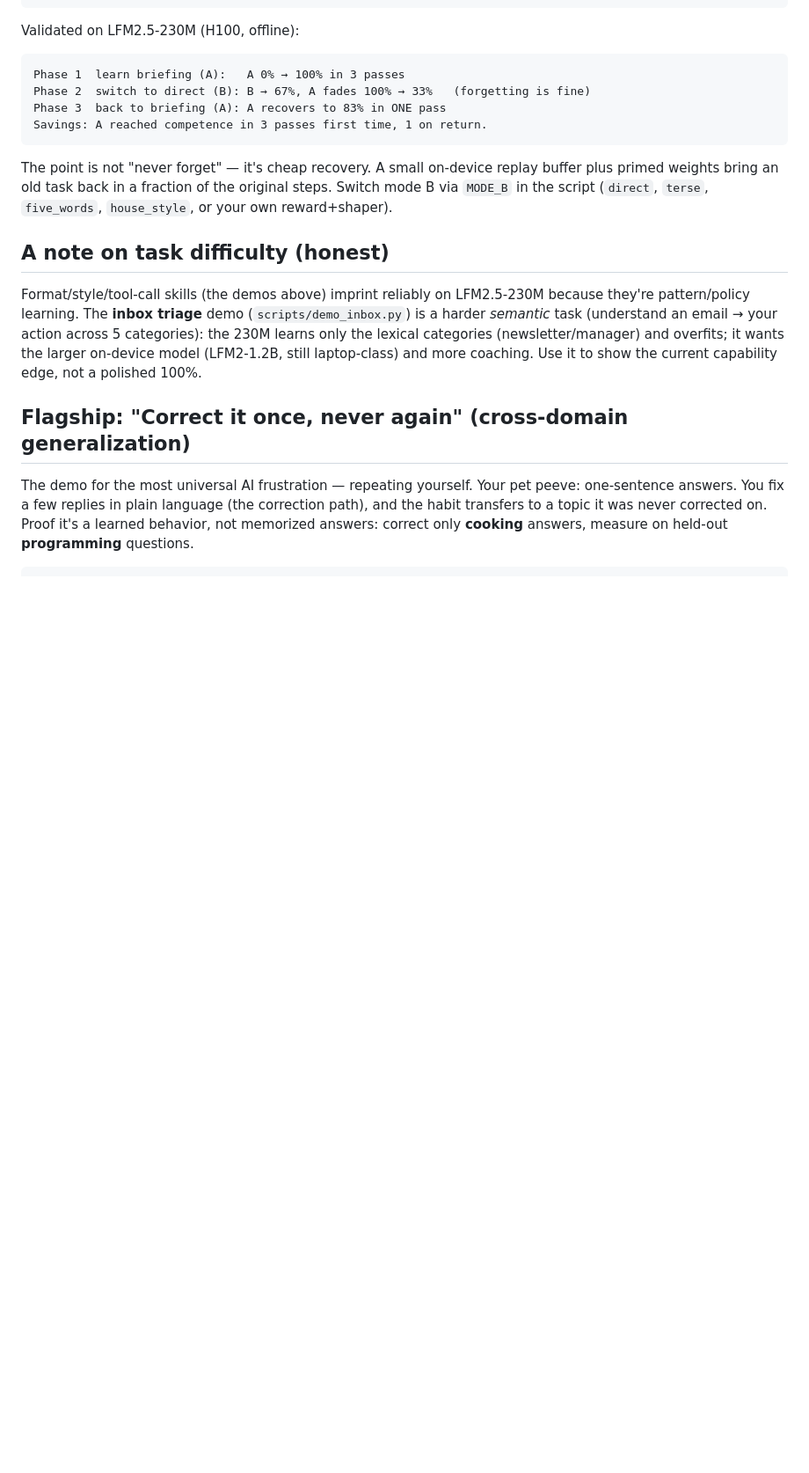
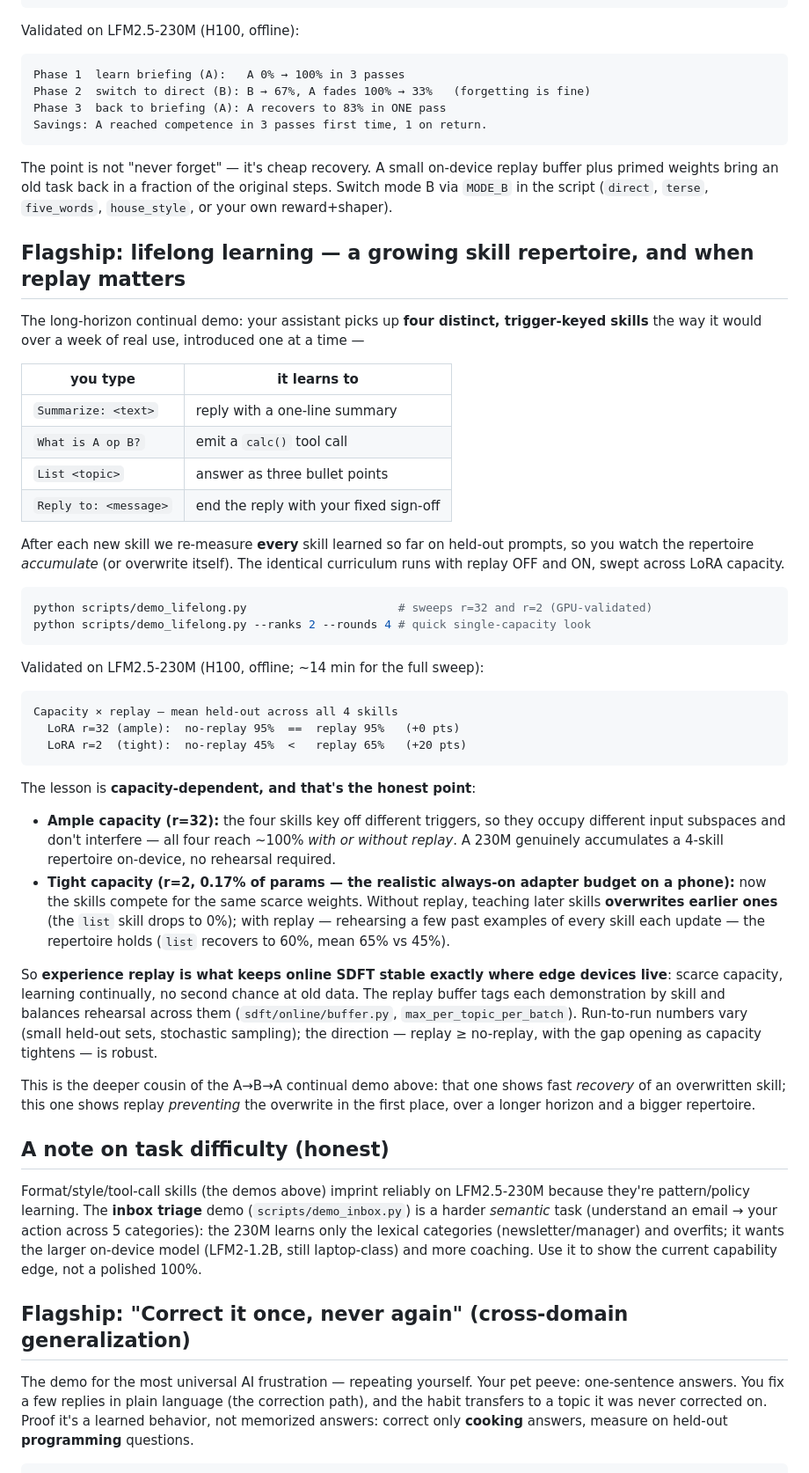
Before and after one commit to lin826/Local-SDFT, a Markdown page: docs/DEMO.md, the part around the change. Shown at 88% size. Drawn GitHub-style; blank space fills up the shorter version.

Commit message:
docs(demo): lifelong skill-accumulation demo + web-UI compare card
Document the long-horizon continual demo (4 trigger-keyed skills) and the
capacity-dependent replay finding: ample LoRA capacity accumulates skills for
free; the tight on-device budget needs replay (+20 pts mean held-out). Note the
web UI's live base/ICL/RAG/finetuned compare card.

Co-Authored-By: Claude Opus 4.8 <noreply@anthropic.com>

````diff
--- a/docs/DEMO.md
+++ b/docs/DEMO.md
@@ -106,6 +106,59 @@ buffer plus primed weights bring an old task back in a fraction of the original
 steps. Switch mode B via `MODE_B` in the script (`direct`, `terse`, `five_words`,
 `house_style`, or your own reward+shaper).
 
+## Flagship: lifelong learning — a growing skill repertoire, and when replay matters
+
+The long-horizon continual demo: your assistant picks up **four distinct,
+trigger-keyed skills** the way it would over a week of real use, introduced one
+at a time —
+
+| you type | it learns to |
+|---|---|
+| `Summarize: <text>` | reply with a one-line summary |
+| `What is A op B?` | emit a `calc()` tool call |
+| `List <topic>` | answer as three bullet points |
+| `Reply to: <message>` | end the reply with your fixed sign-off |
+
+After each new skill we re-measure **every** skill learned so far on held-out
+prompts, so you watch the repertoire *accumulate* (or overwrite itself). The
+identical curriculum runs with replay OFF and ON, swept across LoRA capacity.
+
+```bash
+python scripts/demo_lifelong.py                      # sweeps r=32 and r=2 (GPU-validated)
+python scripts/demo_lifelong.py --ranks 2 --rounds 4 # quick single-capacity look
+```
+
+Validated on LFM2.5-230M (H100, offline; ~14 min for the full sweep):
+
+```
+Capacity × replay — mean held-out across all 4 skills
+  LoRA r=32 (ample):  no-replay 95%  ==  replay 95%   (+0 pts)
+  LoRA r=2  (tight):  no-replay 45%  <   replay 65%   (+20 pts)
+```
+
+The lesson is **capacity-dependent, and that's the honest point**:
+
+- **Ample capacity (r=32):** the four skills key off different triggers, so they
+  occupy different input subspaces and don't interfere — all four reach ~100%
+  *with or without replay*. A 230M genuinely accumulates a 4-skill repertoire
+  on-device, no rehearsal required.
+- **Tight capacity (r=2, 0.17% of params — the realistic always-on adapter
+  budget on a phone):** now the skills compete for the same scarce weights.
+  Without replay, teaching later skills **overwrites earlier ones** (the `list`
+  skill drops to 0%); with replay — rehearsing a few past examples of every skill
+  each update — the repertoire holds (`list` recovers to 60%, mean 65% vs 45%).
+
+So **experience replay is what keeps online SDFT stable exactly where edge
+devices live**: scarce capacity, learning continually, no second chance at old
+data. The replay buffer tags each demonstration by skill and balances rehearsal
+across them (`sdft/online/buffer.py`, `max_per_topic_per_batch`). Run-to-run
+numbers vary (small held-out sets, stochastic sampling); the direction — replay
+≥ no-replay, with the gap opening as capacity tightens — is robust.
+
+This is the deeper cousin of the A→B→A continual demo above: that one shows fast
+*recovery* of an overwritten skill; this one shows replay *preventing* the
+overwrite in the first place, over a longer horizon and a bigger repertoire.
+
 ## A note on task difficulty (honest)
 
 Format/style/tool-call skills (the demos above) imprint reliably on LFM2.5-230M
````
